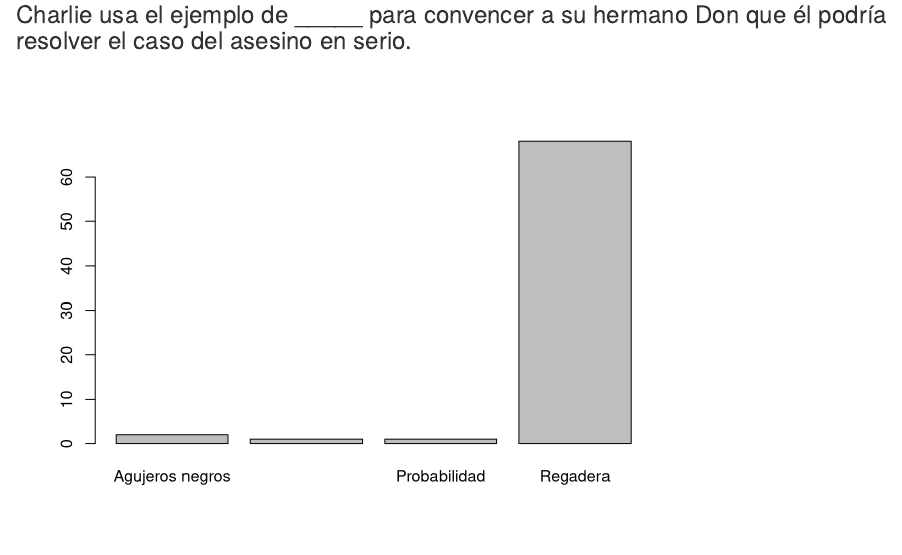
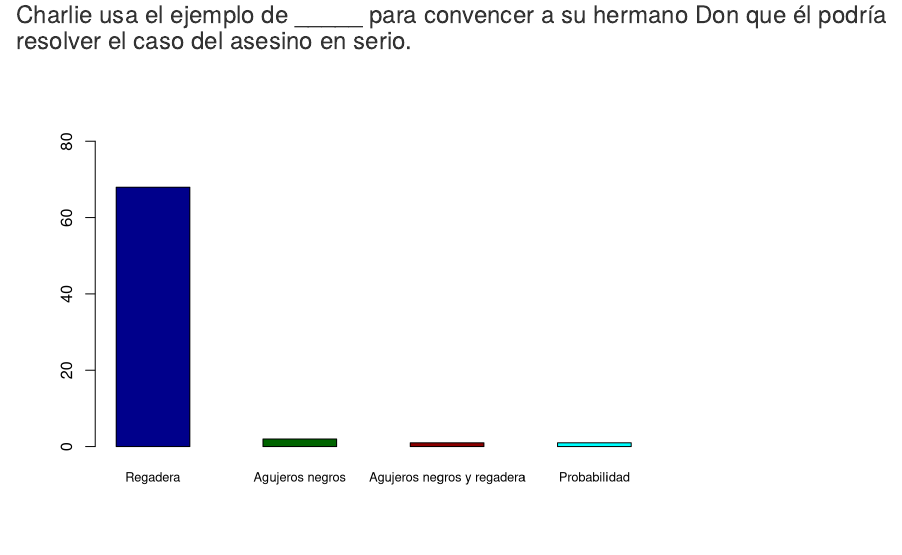
Before and after one commit to d3yn3r/Taller-4-EDAED, an R Markdown document (answer.Rmd): the page in a window 1100 px wide, from 800 px down. Rendered offline with R 4.5, knitr and Pandoc, with nearby package versions.

Commit message:
agregado barplot de segunda grafica

````diff
--- a/answer.Rmd
+++ b/answer.Rmd
@@ -58,5 +58,9 @@ text(grafica1,c(30,40),
 
 ```{r}
 ejemplo1 <- table(encuesta$Ejemplo_Charlie)
-barplot(ejemplo1)
+u2 <- sort(ejemplo1,decreasing = TRUE)
+barplot(u2, ylim = c(0,80), cex.names = (0.8),
+        col = c("darkblue","darkgreen","darkred","cyan"),
+        space = 1
+        )
 ```
````
